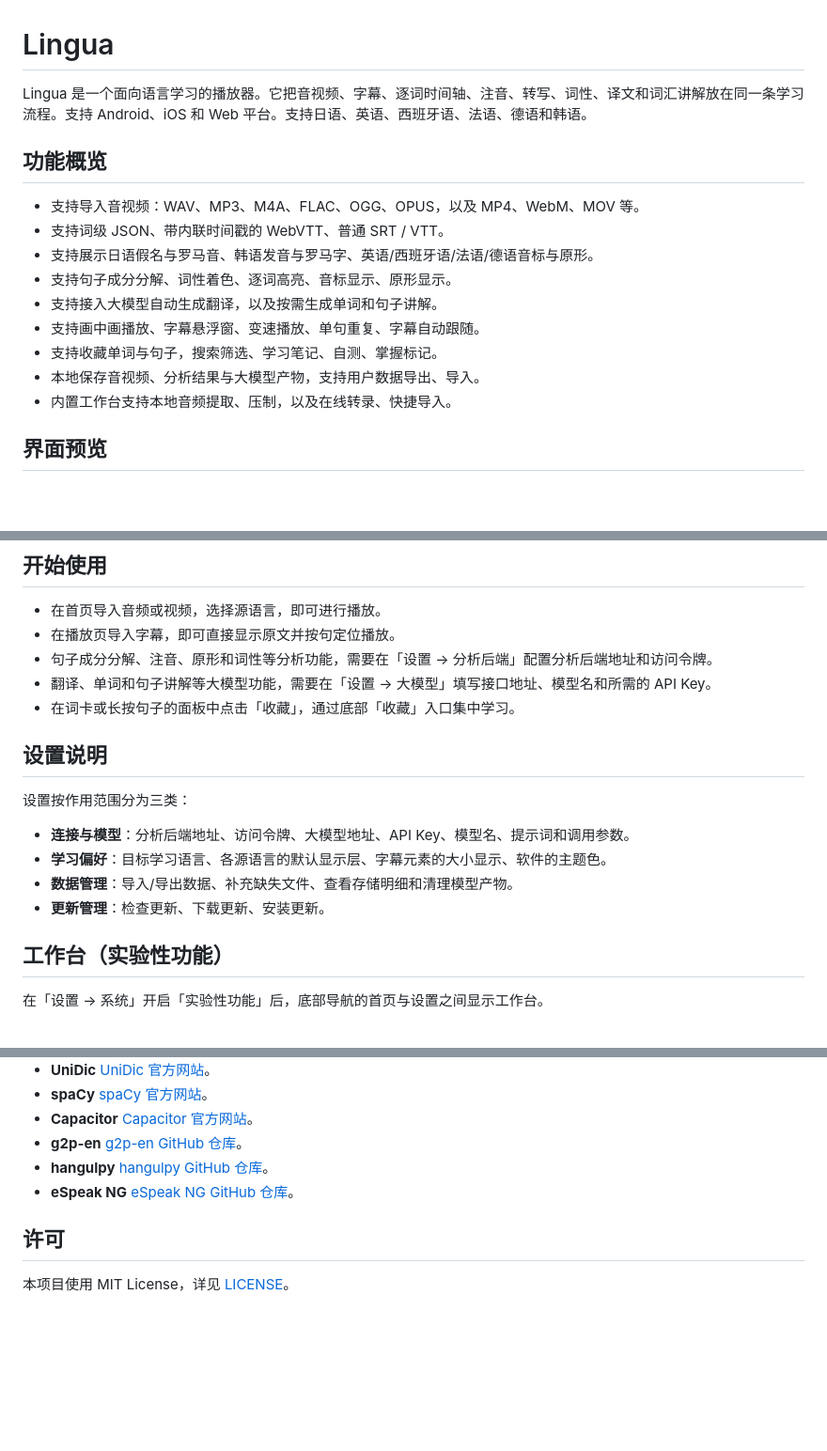
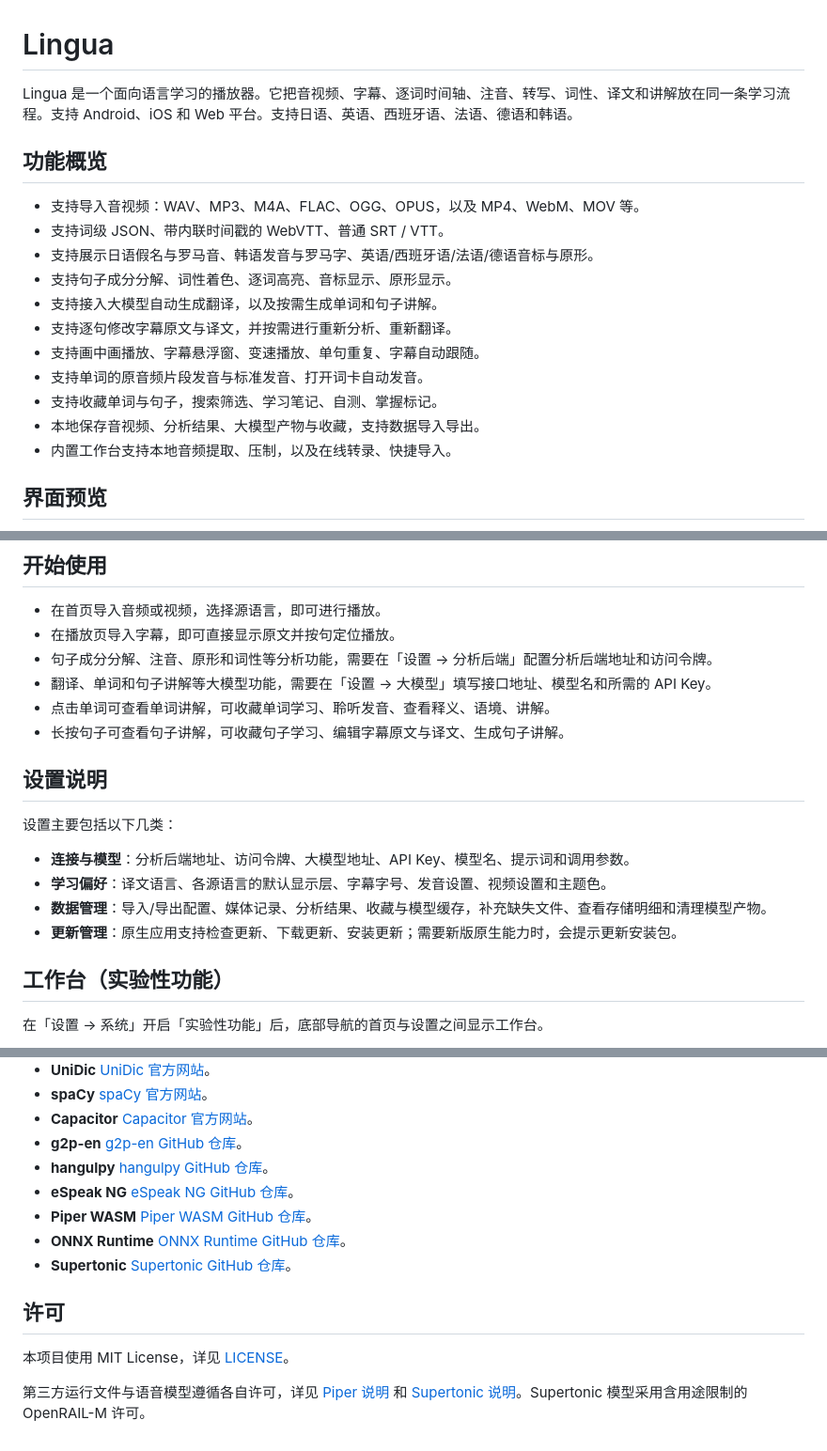
Before and after one commit to RzMY/Lingua, a Markdown page: README.md, 3 parts joined by grey strips. Shown at 94% size. GitHub-like rendering; blank space fills up the shorter version.

Commit message:
docs: 更新 README

```diff
--- a/README.md
+++ b/README.md
@@ -1,6 +1,6 @@
 # Lingua
 
-Lingua 是一个面向语言学习的播放器。它把音视频、字幕、逐词时间轴、注音、转写、词性、译文和词汇讲解放在同一条学习流程。支持 Android、iOS 和 Web 平台。支持日语、英语、西班牙语、法语、德语和韩语。
+Lingua 是一个面向语言学习的播放器。它把音视频、字幕、逐词时间轴、注音、转写、词性、译文和讲解放在同一条学习流程。支持 Android、iOS 和 Web 平台。支持日语、英语、西班牙语、法语、德语和韩语。
 
 ## 功能概览
 
@@ -9,9 +9,11 @@ Lingua 是一个面向语言学习的播放器。它把音视频、字幕、逐
 - 支持展示日语假名与罗马音、韩语发音与罗马字、英语/西班牙语/法语/德语音标与原形。
 - 支持句子成分分解、词性着色、逐词高亮、音标显示、原形显示。
 - 支持接入大模型自动生成翻译，以及按需生成单词和句子讲解。
+- 支持逐句修改字幕原文与译文，并按需进行重新分析、重新翻译。
 - 支持画中画播放、字幕悬浮窗、变速播放、单句重复、字幕自动跟随。
+- 支持单词的原音频片段发音与标准发音、打开词卡自动发音。
 - 支持收藏单词与句子，搜索筛选、学习笔记、自测、掌握标记。
-- 本地保存音视频、分析结果与大模型产物，支持用户数据导出、导入。
+- 本地保存音视频、分析结果、大模型产物与收藏，支持数据导入导出。
 - 内置工作台支持本地音频提取、压制，以及在线转录、快捷导入。
 
 ## 界面预览
@@ -63,16 +65,17 @@ docker compose --env-file .env.docker up -d --no-build --wait
 - 在播放页导入字幕，即可直接显示原文并按句定位播放。
 - 句子成分分解、注音、原形和词性等分析功能，需要在「设置 → 分析后端」配置分析后端地址和访问令牌。
 - 翻译、单词和句子讲解等大模型功能，需要在「设置 → 大模型」填写接口地址、模型名和所需的 API Key。
-- 在词卡或长按句子的面板中点击「收藏」，通过底部「收藏」入口集中学习。
+- 点击单词可查看单词讲解，可收藏单词学习、聆听发音、查看释义、语境、讲解。
+- 长按句子可查看句子讲解，可收藏句子学习、编辑字幕原文与译文、生成句子讲解。
 
 ## 设置说明
 
-设置按作用范围分为三类：
+设置主要包括以下几类：
 
 - **连接与模型**：分析后端地址、访问令牌、大模型地址、API Key、模型名、提示词和调用参数。
-- **学习偏好**：目标学习语言、各源语言的默认显示层、字幕元素的大小显示、软件的主题色。
-- **数据管理**：导入/导出数据、补充缺失文件、查看存储明细和清理模型产物。
-- **更新管理**：检查更新、下载更新、安装更新。
+- **学习偏好**：译文语言、各源语言的默认显示层、字幕字号、发音设置、视频设置和主题色。
+- **数据管理**：导入/导出配置、媒体记录、分析结果、收藏与模型缓存，补充缺失文件、查看存储明细和清理模型产物。
+- **更新管理**：原生应用支持检查更新、下载更新、安装更新；需要新版原生能力时，会提示更新安装包。
 
 ## 工作台（实验性功能）
 
@@ -163,7 +166,12 @@ docker compose --env-file .env.docker up -d --no-build --wait
 * **g2p-en** [g2p-en GitHub 仓库](https://github.com/Kyubyong/g2p)。
 * **hangulpy** [hangulpy GitHub 仓库](https://github.com/gaon12/hangulpy)。
 * **eSpeak NG** [eSpeak NG GitHub 仓库](https://github.com/espeak-ng/espeak-ng)。
+* **Piper WASM** [Piper WASM GitHub 仓库](https://github.com/diffusion-studio/piper-wasm)。
+* **ONNX Runtime** [ONNX Runtime GitHub 仓库](https://github.com/microsoft/onnxruntime)。
+* **Supertonic** [Supertonic GitHub 仓库](https://github.com/supertone-oss-archive/supertonic)。
 
 ## 许可
 
 本项目使用 MIT License，详见 [LICENSE](LICENSE)。
+
+第三方运行文件与语音模型遵循各自许可，详见 [Piper 说明](web/js/vendor/piper/NOTICE.md) 和 [Supertonic 说明](web/js/vendor/supertonic/NOTICE.md)。Supertonic 模型采用含用途限制的 OpenRAIL-M 许可。
```
